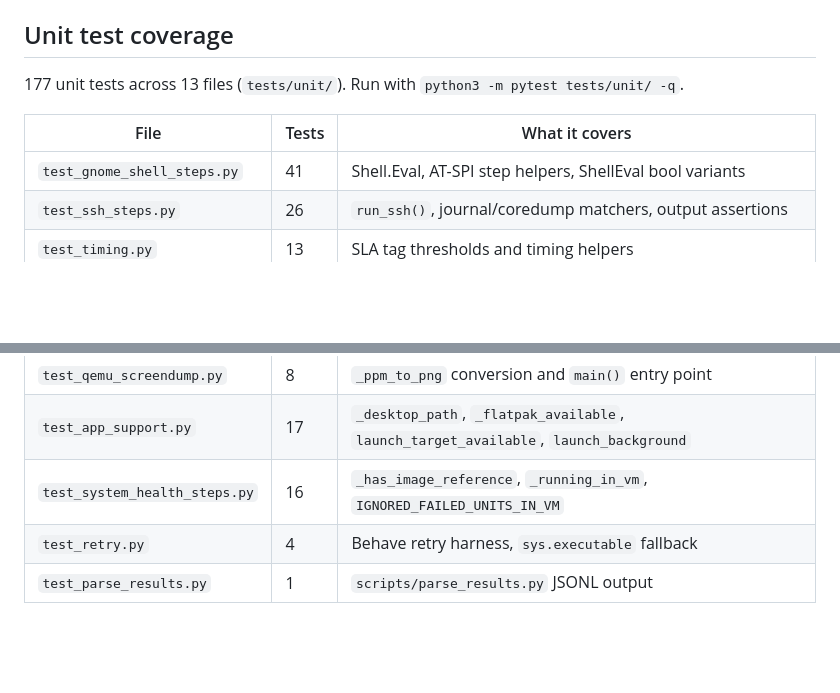
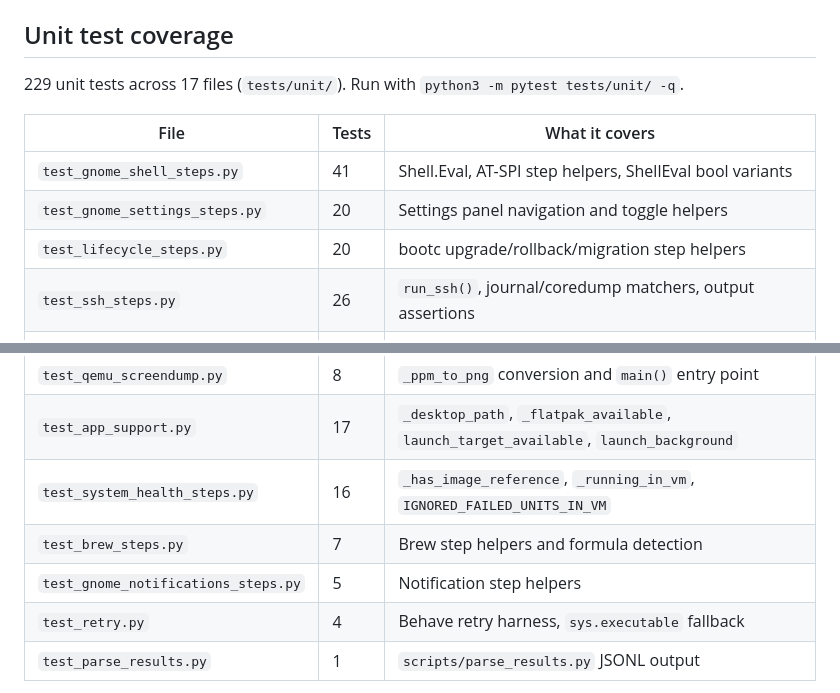
Before and after one commit to castrojo/bluefin-test-suite, a Markdown page: QA-REVIEW.md, 2 parts joined by grey strips. GitHub-like rendering; blank space fills up the shorter version.

Commit message:
docs(qa-review): update unit test count to 229/17 files
PRs #295-#298 added brew_steps, lifecycle_steps, gnome_notifications,
gnome_settings_steps test files bringing the total from 177 to 229
tests across 17 files.

Co-authored-by: Copilot <223556219+Copilot@users.noreply.github.com>

```diff
--- a/QA-REVIEW.md
+++ b/QA-REVIEW.md
@@ -33,11 +33,13 @@ What it is **not** responsible for: lab hardware ops, ArgoCD, persistent titan V
 
 ## Unit test coverage
 
-177 unit tests across 13 files (`tests/unit/`). Run with `python3 -m pytest tests/unit/ -q`.
+229 unit tests across 17 files (`tests/unit/`). Run with `python3 -m pytest tests/unit/ -q`.
 
 | File | Tests | What it covers |
 |---|---|---|
 | `test_gnome_shell_steps.py` | 41 | Shell.Eval, AT-SPI step helpers, ShellEval bool variants |
+| `test_gnome_settings_steps.py` | 20 | Settings panel navigation and toggle helpers |
+| `test_lifecycle_steps.py` | 20 | bootc upgrade/rollback/migration step helpers |
 | `test_ssh_steps.py` | 26 | `run_ssh()`, journal/coredump matchers, output assertions |
 | `test_timing.py` | 13 | SLA tag thresholds and timing helpers |
 | `test_screenshot.py` | 11 | Screenshot capture helpers |
@@ -48,6 +50,8 @@ What it is **not** responsible for: lab hardware ops, ArgoCD, persistent titan V
 | `test_qemu_screendump.py` | 8 | `_ppm_to_png` conversion and `main()` entry point |
 | `test_app_support.py` | 17 | `_desktop_path`, `_flatpak_available`, `launch_target_available`, `launch_background` |
 | `test_system_health_steps.py` | 16 | `_has_image_reference`, `_running_in_vm`, `IGNORED_FAILED_UNITS_IN_VM` |
+| `test_brew_steps.py` | 7 | Brew step helpers and formula detection |
+| `test_gnome_notifications_steps.py` | 5 | Notification step helpers |
 | `test_retry.py` | 4 | Behave retry harness, `sys.executable` fallback |
 | `test_parse_results.py` | 1 | `scripts/parse_results.py` JSONL output |
 
```
